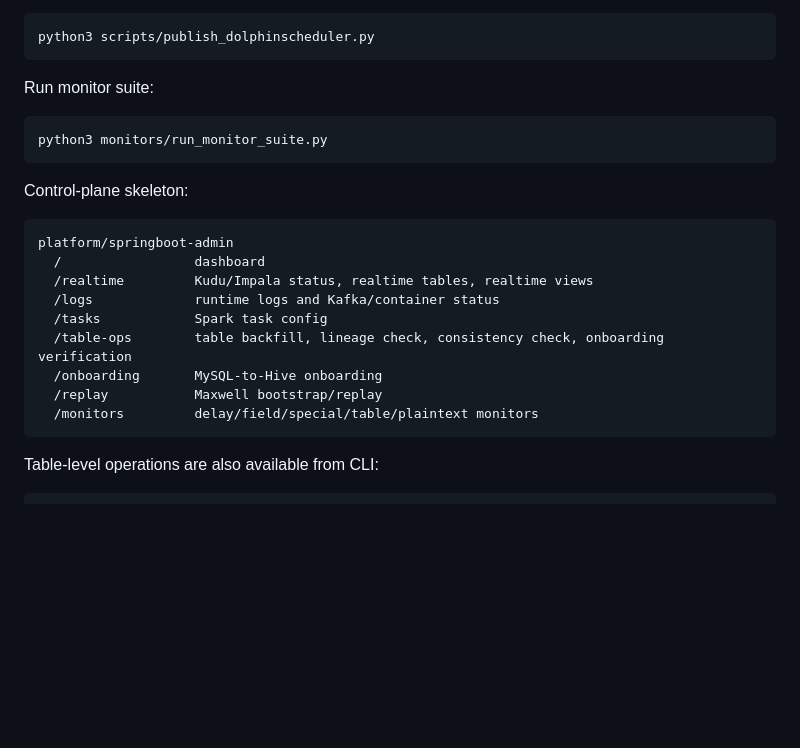
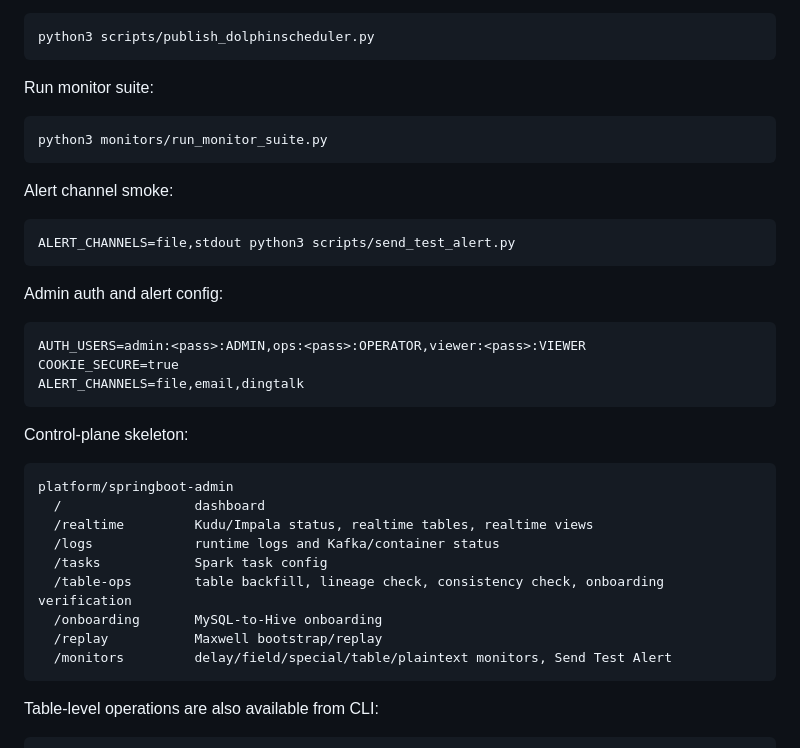
Before and after one commit to Centrum45/cdc-warehouse-platform, a Markdown page: README.md, the part around the change. Rendered like a GitHub page; blank space fills up the shorter version.

````diff
--- a/README.md
+++ b/README.md
@@ -145,6 +145,20 @@ Run monitor suite:
 python3 monitors/run_monitor_suite.py
 ```
 
+Alert channel smoke:
+
+```bash
+ALERT_CHANNELS=file,stdout python3 scripts/send_test_alert.py
+```
+
+Admin auth and alert config:
+
+```text
+AUTH_USERS=admin:<pass>:ADMIN,ops:<pass>:OPERATOR,viewer:<pass>:VIEWER
+COOKIE_SECURE=true
+ALERT_CHANNELS=file,email,dingtalk
+```
+
 Control-plane skeleton:
 
 ```text
@@ -156,7 +170,7 @@ platform/springboot-admin
   /table-ops        table backfill, lineage check, consistency check, onboarding verification
   /onboarding       MySQL-to-Hive onboarding
   /replay           Maxwell bootstrap/replay
-  /monitors         delay/field/special/table/plaintext monitors
+  /monitors         delay/field/special/table/plaintext monitors, Send Test Alert
 ```
 
 Table-level operations are also available from CLI:
````
Also changed, not shown: docs/code_walkthrough_zh.md (+7 -5 lines), docs/project_progress_zh.md (+18 -9 lines).
